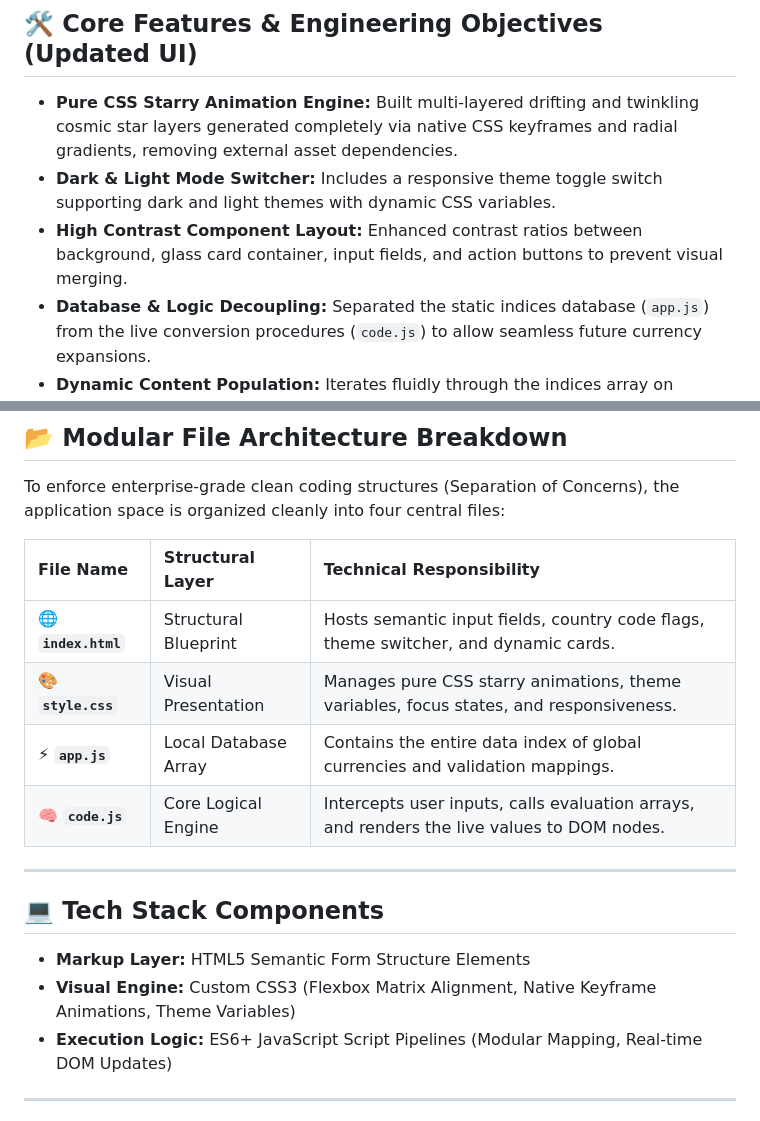
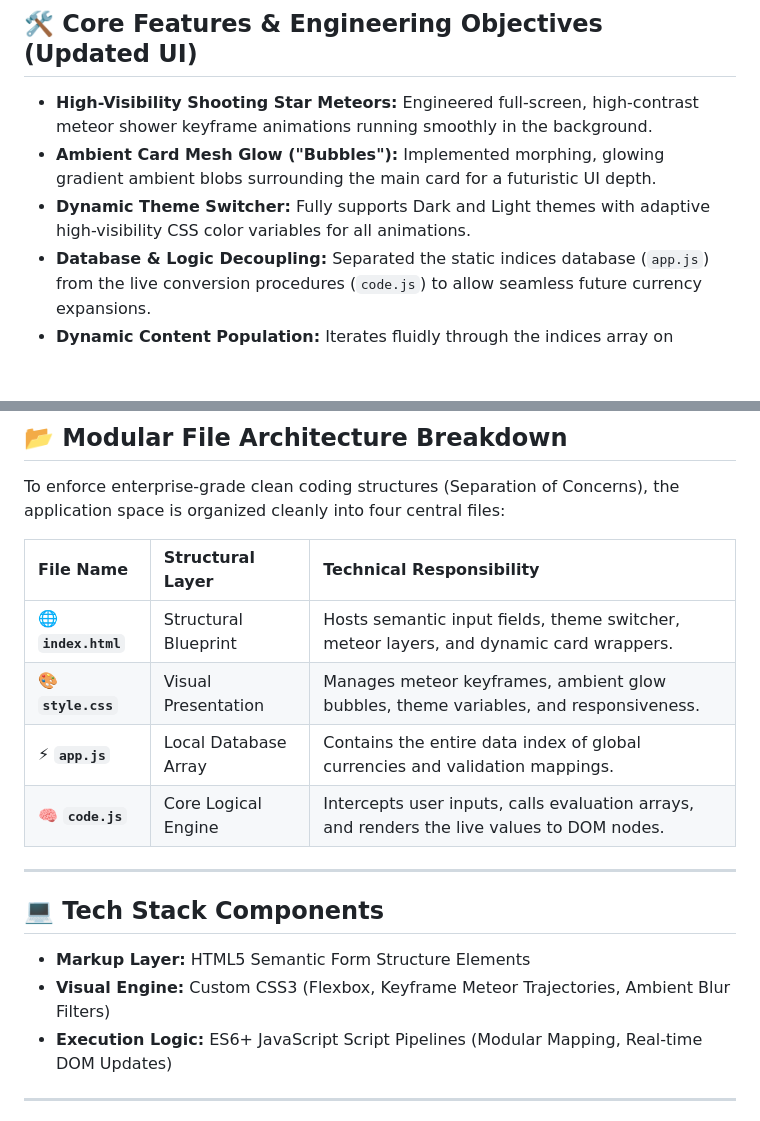
Before and after one commit to amirsohail100/Currency-Converter, a Markdown page: README.md, 2 parts joined by grey strips. Drawn GitHub-style; blank space fills up the shorter version.

Commit message:
docs: update README with details on meteor shower animations and ambient card mesh glow

```diff
--- a/README.md
+++ b/README.md
@@ -17,9 +17,9 @@ Designed with an ultra-clean user experience, this repository showcases advanced
 
 ## 🛠️ Core Features & Engineering Objectives (Updated UI)
 
-- **Pure CSS Starry Animation Engine:** Built multi-layered drifting and twinkling cosmic star layers generated completely via native CSS keyframes and radial gradients, removing external asset dependencies.
-- **Dark & Light Mode Switcher:** Includes a responsive theme toggle switch supporting dark and light themes with dynamic CSS variables.
-- **High Contrast Component Layout:** Enhanced contrast ratios between background, glass card container, input fields, and action buttons to prevent visual merging.
+- **High-Visibility Shooting Star Meteors:** Engineered full-screen, high-contrast meteor shower keyframe animations running smoothly in the background.
+- **Ambient Card Mesh Glow ("Bubbles"):** Implemented morphing, glowing gradient ambient blobs surrounding the main card for a futuristic UI depth.
+- **Dynamic Theme Switcher:** Fully supports Dark and Light themes with adaptive high-visibility CSS color variables for all animations.
 - **Database & Logic Decoupling:** Separated the static indices database (`app.js`) from the live conversion procedures (`code.js`) to allow seamless future currency expansions.
 - **Dynamic Content Population:** Iterates fluidly through the indices array on document boot to generate comprehensive, bug-free currency select controls.
 - **Graceful Input Interception:** Integrated continuous value checks to lock the core interface against invalid strings, zero values, or negative inputs.
@@ -32,8 +32,8 @@ To enforce enterprise-grade clean coding structures (Separation of Concerns), th
 
 | File Name           | Structural Layer     | Technical Responsibility                                                                   |
 | :------------------ | :------------------- | :----------------------------------------------------------------------------------------- |
-| 🌐 **`index.html`** | Structural Blueprint | Hosts semantic input fields, country code flags, theme switcher, and dynamic cards.        |
-| 🎨 **`style.css`**  | Visual Presentation  | Manages pure CSS starry animations, theme variables, focus states, and responsiveness.     |
+| 🌐 **`index.html`** | Structural Blueprint | Hosts semantic input fields, theme switcher, meteor layers, and dynamic card wrappers.     |
+| 🎨 **`style.css`**  | Visual Presentation  | Manages meteor keyframes, ambient glow bubbles, theme variables, and responsiveness.       |
 | ⚡ **`app.js`**     | Local Database Array | Contains the entire data index of global currencies and validation mappings.               |
 | 🧠 **`code.js`**    | Core Logical Engine  | Intercepts user inputs, calls evaluation arrays, and renders the live values to DOM nodes. |
 
@@ -42,7 +42,7 @@ To enforce enterprise-grade clean coding structures (Separation of Concerns), th
 ## 💻 Tech Stack Components
 
 - **Markup Layer:** HTML5 Semantic Form Structure Elements
-- **Visual Engine:** Custom CSS3 (Flexbox Matrix Alignment, Native Keyframe Animations, Theme Variables)
+- **Visual Engine:** Custom CSS3 (Flexbox, Keyframe Meteor Trajectories, Ambient Blur Filters)
 - **Execution Logic:** ES6+ JavaScript Script Pipelines (Modular Mapping, Real-time DOM Updates)
 
 ---
```
